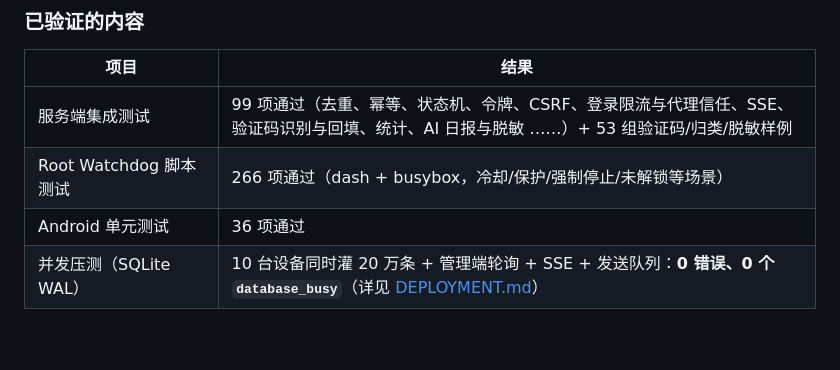
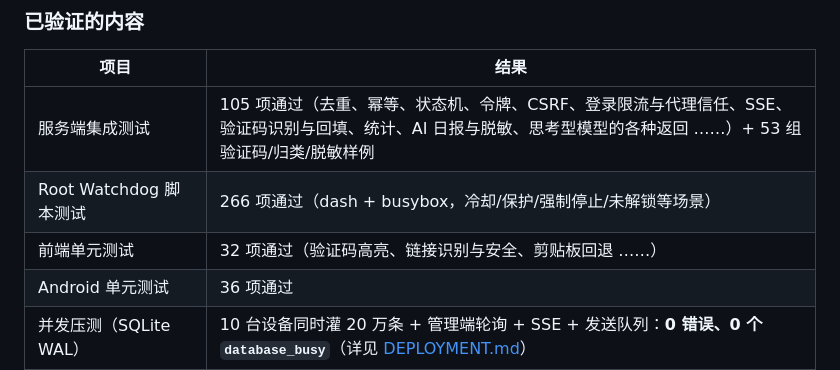
Before and after one commit to LuoYue-cn/sms-web-gateway, a Markdown page: README.md, the part around the change. Drawn GitHub-style; blank space fills up the shorter version.

Commit message:
docs: update test counts

```diff
--- a/README.md
+++ b/README.md
@@ -152,8 +152,9 @@ docker compose up -d --build        # 默认 http://服务器IP:8080
 
 | 项目 | 结果 |
 |---|---|
-| 服务端集成测试 | 99 项通过（去重、幂等、状态机、令牌、CSRF、登录限流与代理信任、SSE、验证码识别与回填、统计、AI 日报与脱敏 ……）+ 53 组验证码/归类/脱敏样例 |
+| 服务端集成测试 | 105 项通过（去重、幂等、状态机、令牌、CSRF、登录限流与代理信任、SSE、验证码识别与回填、统计、AI 日报与脱敏、思考型模型的各种返回 ……）+ 53 组验证码/归类/脱敏样例 |
 | Root Watchdog 脚本测试 | 266 项通过（dash + busybox，冷却/保护/强制停止/未解锁等场景） |
+| 前端单元测试 | 32 项通过（验证码高亮、链接识别与安全、剪贴板回退 ……） |
 | Android 单元测试 | 36 项通过 |
 | 并发压测（SQLite WAL） | 10 台设备同时灌 20 万条 + 管理端轮询 + SSE + 发送队列：**0 错误、0 个 `database_busy`**（详见 [DEPLOYMENT.md](DEPLOYMENT.md#6-容量与调优)） |
 | 真实 Nginx + PHP-FPM | SSE 缓冲实测、`data/` 可被下载的漏洞复现与防护验证 |
```
